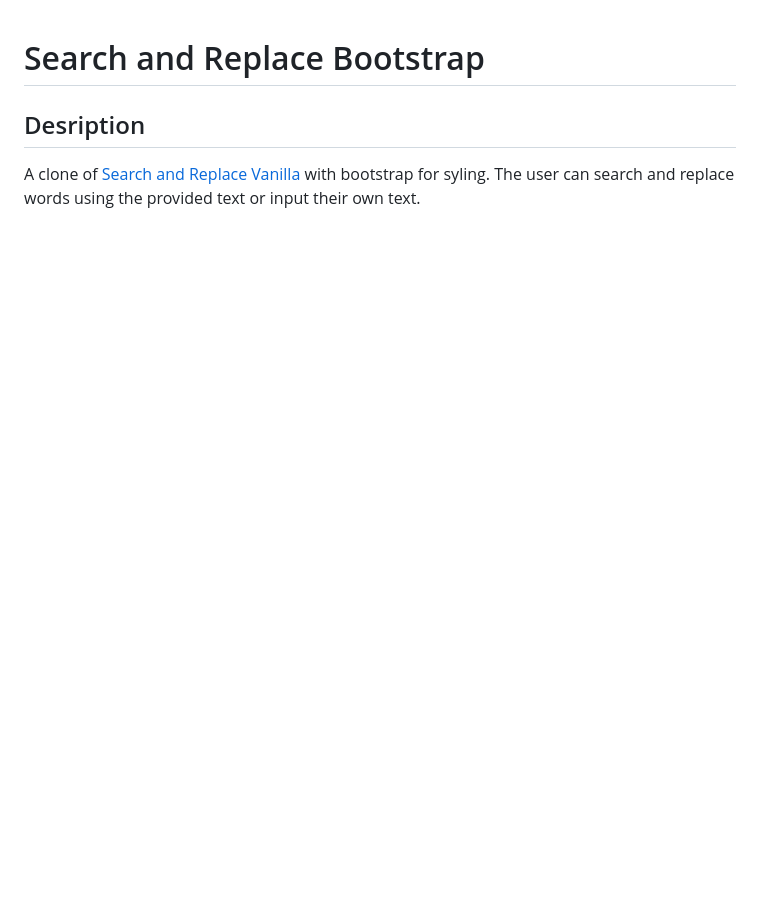
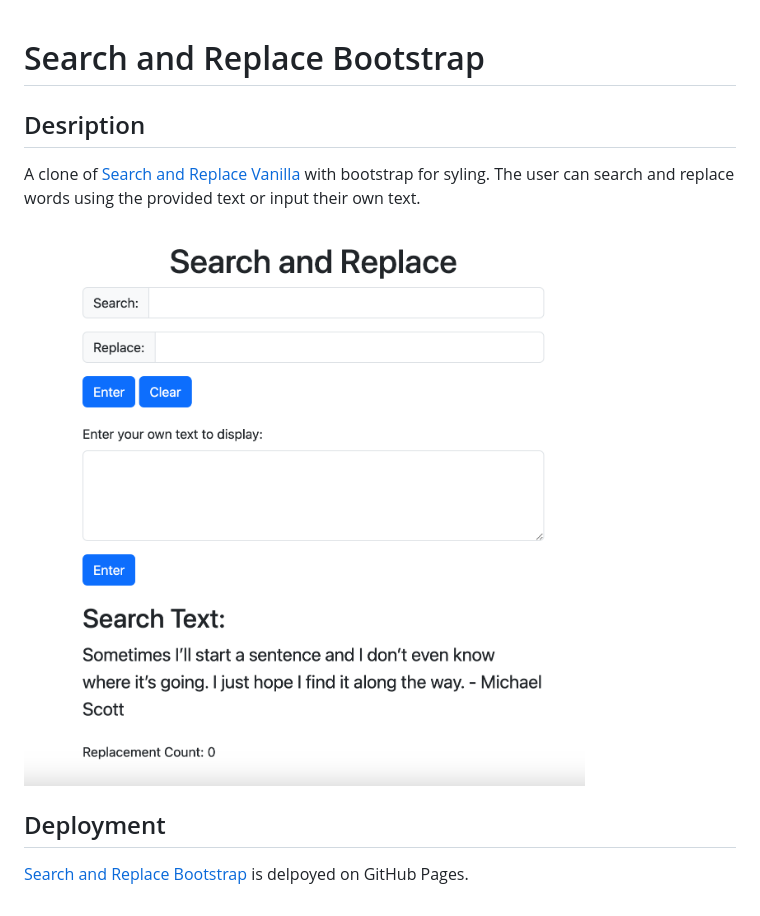
Before and after one commit to nealwc/search-and-replace-bootstrap, a Markdown page: README.md, the part around the change. Rendered like a GitHub page; pictures changed too: search-and-replace-bootstrap.png (added); blank space fills up the shorter version.

Commit message:
updated readme and screenshot

```diff
--- a/README.md
+++ b/README.md
@@ -3,10 +3,10 @@
 ## Desription
 A clone of [Search and Replace Vanilla](https://github.com/nealwc/search-and-replace-vanilla) with bootstrap for syling. The user can search and replace words using the provided text or input their own text.
 
-<!--- need screenshot
-![Search and Replace screenshot](./search-and-replace.png)
->
+
+![Search and Replace screenshot](./search-and-replace-bootstrap.png)
+
 
 ## Deployment
 
-[Search and Replace](https://nealwc.github.io/search-and-replace-vanilla/) is delpoyed on GitHub Pages.
+[Search and Replace Bootstrap](https://nealwc.github.io/search-and-replace-bootstrap/) is delpoyed on GitHub Pages.
```
